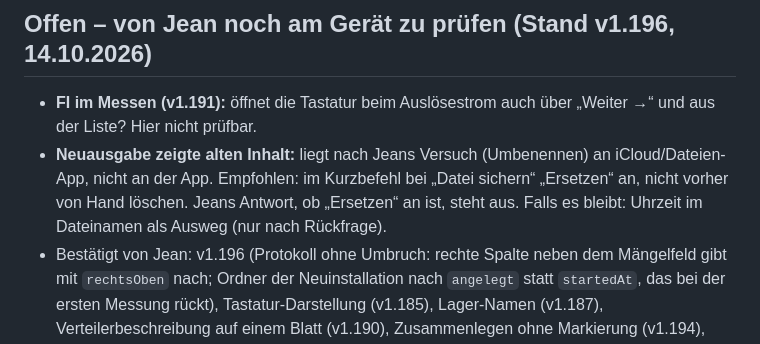
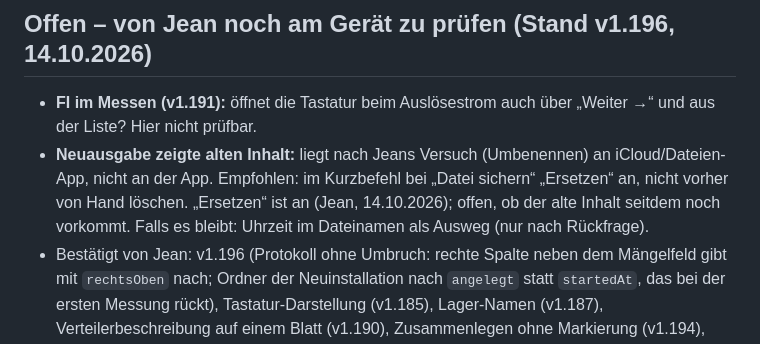
Before and after one commit to 7zd5zyccrd-beep/E-Assistent, a Markdown page: CLAUDE.md, the part around the change. GitHub-like rendering.

Commit message:
CLAUDE.md: Ersetzen im Kurzbefehl ist an
Co-Authored-By: Claude Opus 5.5 <noreply@anthropic.com>
Claude-Session: https://claude.ai/code/session_01Vy7ZU9LtZAZEgUb9rx7EeQ

```diff
--- a/CLAUDE.md
+++ b/CLAUDE.md
@@ -216,8 +216,8 @@ F9–F11 a; F7 nach VDE-Nachtrag: R_PE je Kreis).
   und aus der Liste? Hier nicht prüfbar.
 - **Neuausgabe zeigte alten Inhalt:** liegt nach Jeans Versuch (Umbenennen) an
   iCloud/Dateien-App, nicht an der App. Empfohlen: im Kurzbefehl bei „Datei sichern“
-  „Ersetzen“ an, nicht vorher von Hand löschen. Jeans Antwort, ob „Ersetzen“ an ist,
-  steht aus. Falls es bleibt: Uhrzeit im Dateinamen als Ausweg (nur nach Rückfrage).
+  „Ersetzen“ an, nicht vorher von Hand löschen. „Ersetzen“ ist an (Jean, 14.10.2026);
+  offen, ob der alte Inhalt seitdem noch vorkommt. Falls es bleibt: Uhrzeit im Dateinamen als Ausweg (nur nach Rückfrage).
 - Bestätigt von Jean: v1.196 (Protokoll ohne Umbruch: rechte Spalte neben dem
   Mängelfeld gibt mit `rechtsOben` nach; Ordner der Neuinstallation nach
   `angelegt` statt `startedAt`, das bei der ersten Messung rückt), Tastatur-Darstellung (v1.185), Lager-Namen (v1.187),
```
